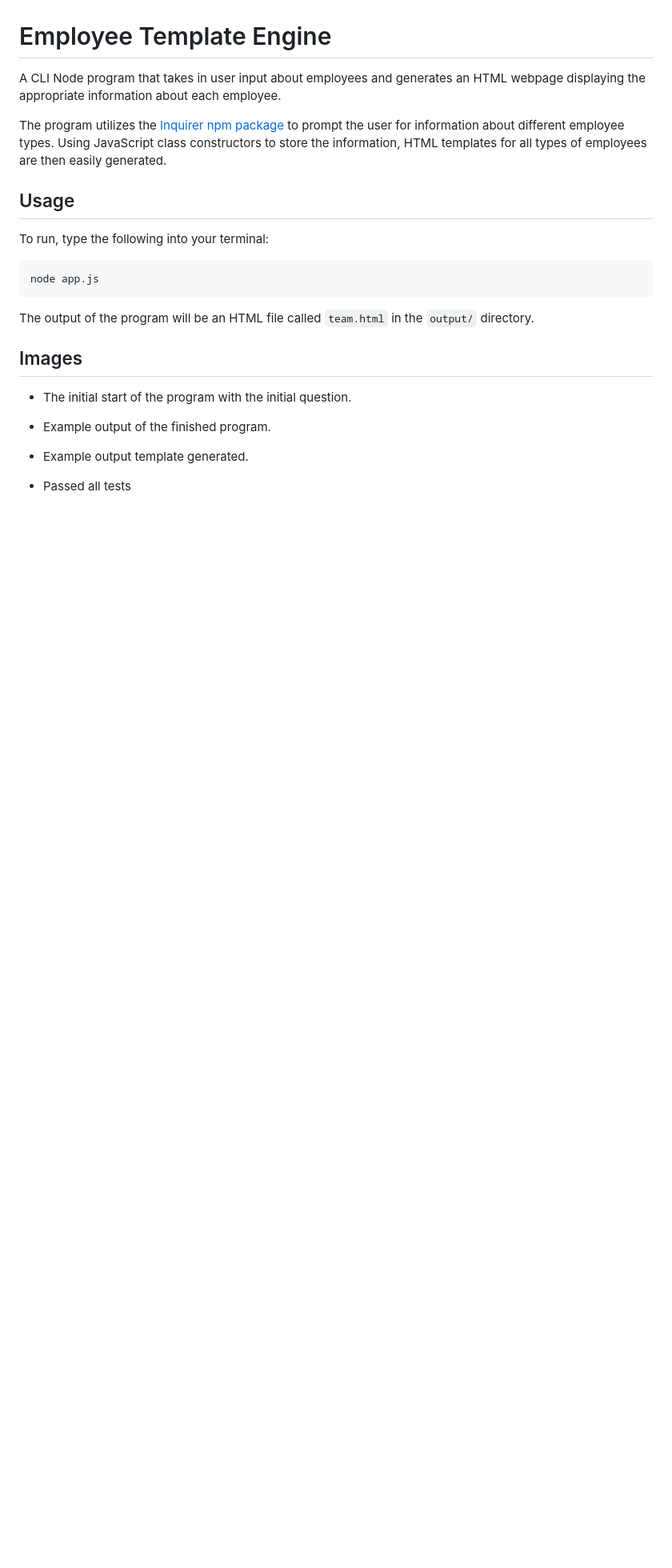
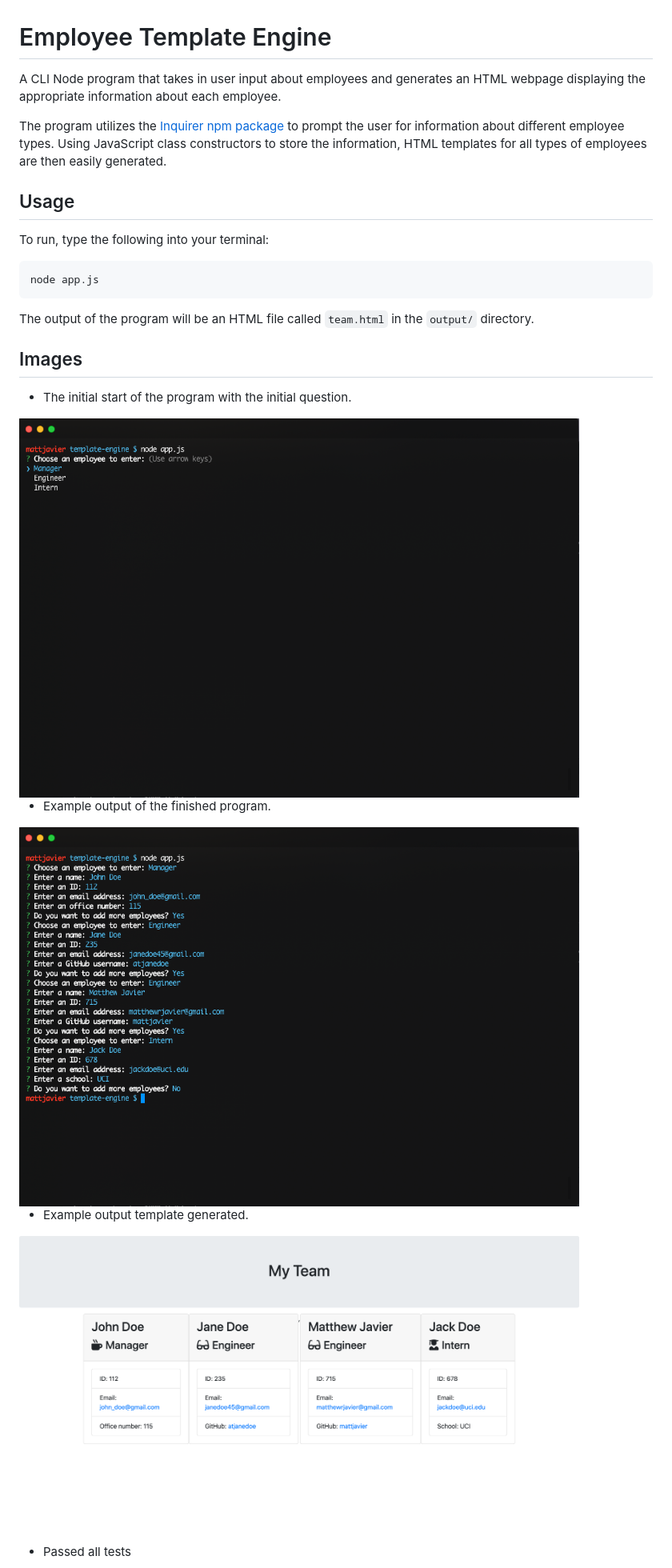
Before and after one commit to mattjavier/template-engine, a Markdown page: README.md, the part around one of its changes. Shown at 80% size. Drawn GitHub-style; pictures changed too: assets/1.png (added), assets/2.png (added), assets/3.png (added); blank space fills up the shorter version.

```diff
--- a/README.md
+++ b/README.md
@@ -16,8 +16,14 @@ The output of the program will be an HTML file called `team.html` in the `output
 
 * The initial start of the program with the initial question.
 
+<img src="./assets/1.png" width="700">
+
 * Example output of the finished program.
+
+<img src="./assets/2.png" width="700">
 
 * Example output template generated.
 
+<img src="./assets/3.png" width="700">
+
 * Passed all tests
```
Also changed, not shown: other parts of README.md (+3 -1 lines), assets/4.png (added), 2 other files.
